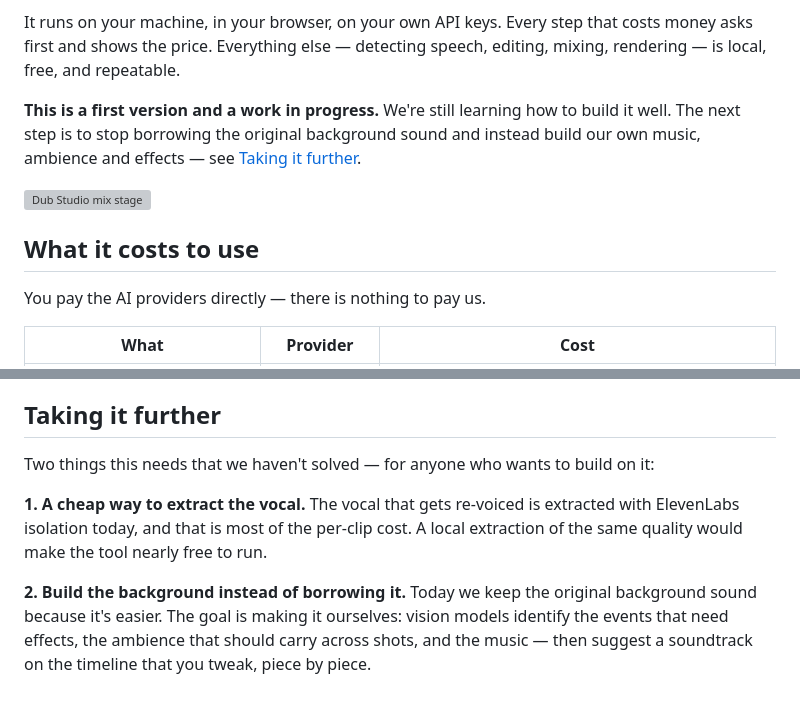
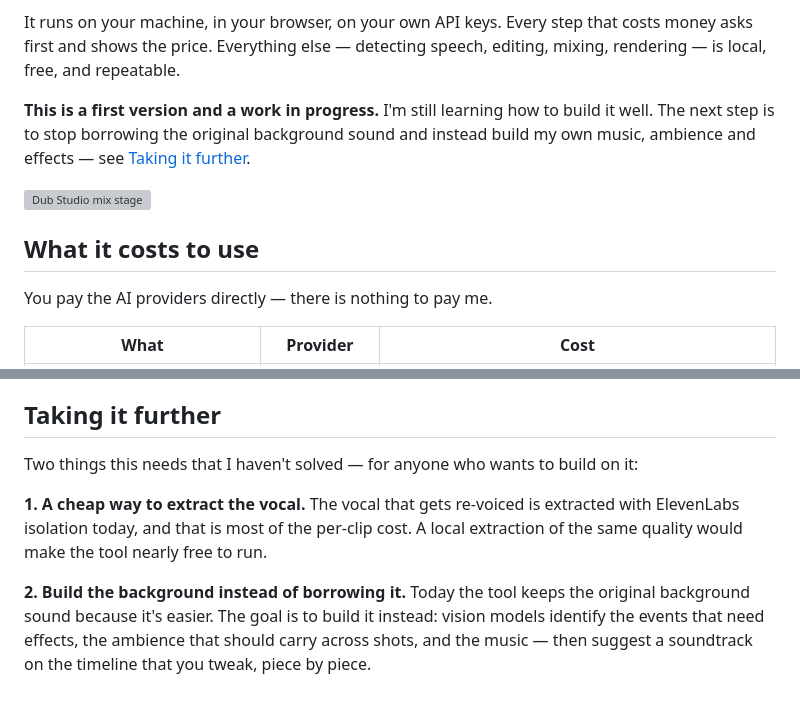
Before and after one commit to ilsilfverskiold/dub-studio, a Markdown page: README.md, 2 parts joined by grey strips. Drawn GitHub-style; grey boxes are pictures that could not be loaded.

Commit message:
small changes grammar and flow readme

```diff
--- a/README.md
+++ b/README.md
@@ -10,15 +10,15 @@ It runs on your machine, in your browser, on your own API keys. Every step that
 first and shows the price. Everything else — detecting speech, editing, mixing, rendering — is
 local, free, and repeatable.
 
-**This is a first version and a work in progress.** We're still learning how to build it well.
-The next step is to stop borrowing the original background sound and instead build our own music,
+**This is a first version and a work in progress.** I'm still learning how to build it well.
+The next step is to stop borrowing the original background sound and instead build my own music,
 ambience and effects — see [Taking it further](#taking-it-further).
 
 ![Dub Studio mix stage](screens/dub_studio_cast_mix.png)
 
 ## What it costs to use
 
-You pay the AI providers directly — there is nothing to pay us.
+You pay the AI providers directly — there is nothing to pay me.
 
 | What | Provider | Cost |
 |---|---|---|
@@ -106,13 +106,13 @@ longer write-up on the how and the why is coming as an article.
 
 ## Taking it further
 
-Two things this needs that we haven't solved — for anyone who wants to build on it:
+Two things this needs that I haven't solved — for anyone who wants to build on it:
 
 **1. A cheap way to extract the vocal.** The vocal that gets re-voiced is extracted with
 ElevenLabs isolation today, and that is most of the per-clip cost. A local extraction of the same
 quality would make the tool nearly free to run.
 
-**2. Build the background instead of borrowing it.** Today we keep the original background sound
-because it's easier. The goal is making it ourselves: vision models identify the events that need
+**2. Build the background instead of borrowing it.** Today the tool keeps the original background
+sound because it's easier. The goal is to build it instead: vision models identify the events that need
 effects, the ambience that should carry across shots, and the music — then suggest a soundtrack
 on the timeline that you tweak, piece by piece.
```
